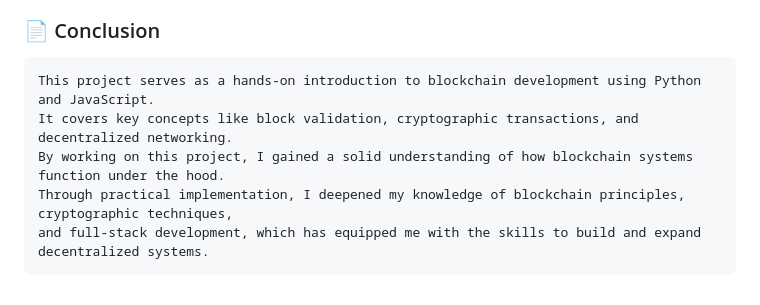
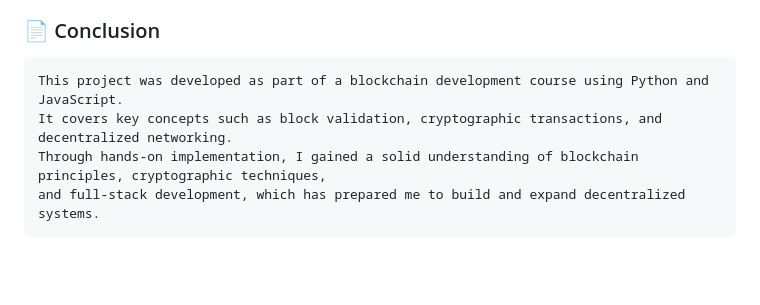
Before and after one commit to NikosMple/blockchain-python, a Markdown page: README.md, the part around the change. Drawn GitHub-style; blank space fills up the shorter version.

````diff
--- a/README.md
+++ b/README.md
@@ -91,9 +91,8 @@ npm start
 
 ### 📄 Conclusion
 ```
-This project serves as a hands-on introduction to blockchain development using Python and JavaScript.
-It covers key concepts like block validation, cryptographic transactions, and decentralized networking.
-By working on this project, I gained a solid understanding of how blockchain systems function under the hood.
-Through practical implementation, I deepened my knowledge of blockchain principles, cryptographic techniques,
-and full-stack development, which has equipped me with the skills to build and expand decentralized systems.
+This project was developed as part of a blockchain development course using Python and JavaScript.
+It covers key concepts such as block validation, cryptographic transactions, and decentralized networking.
+Through hands-on implementation, I gained a solid understanding of blockchain principles, cryptographic techniques,
+and full-stack development, which has prepared me to build and expand decentralized systems.
 ```
````
